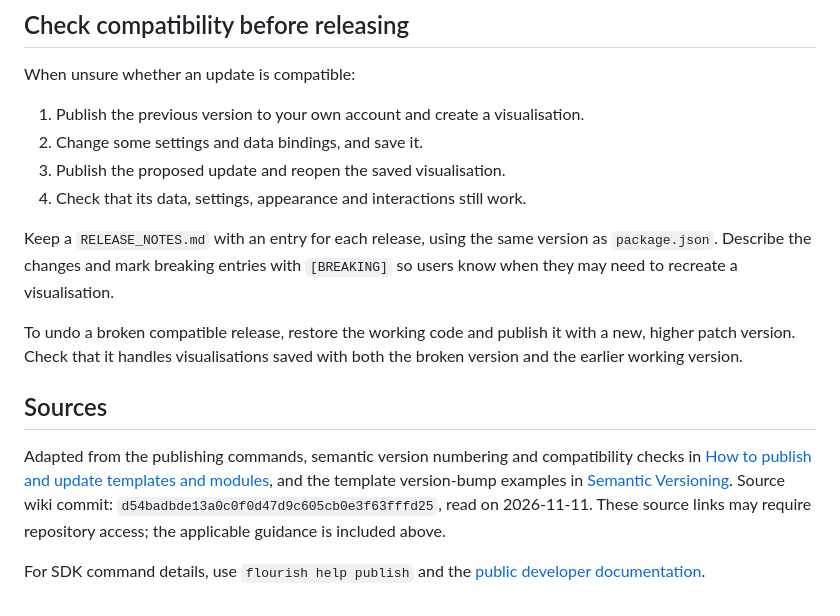
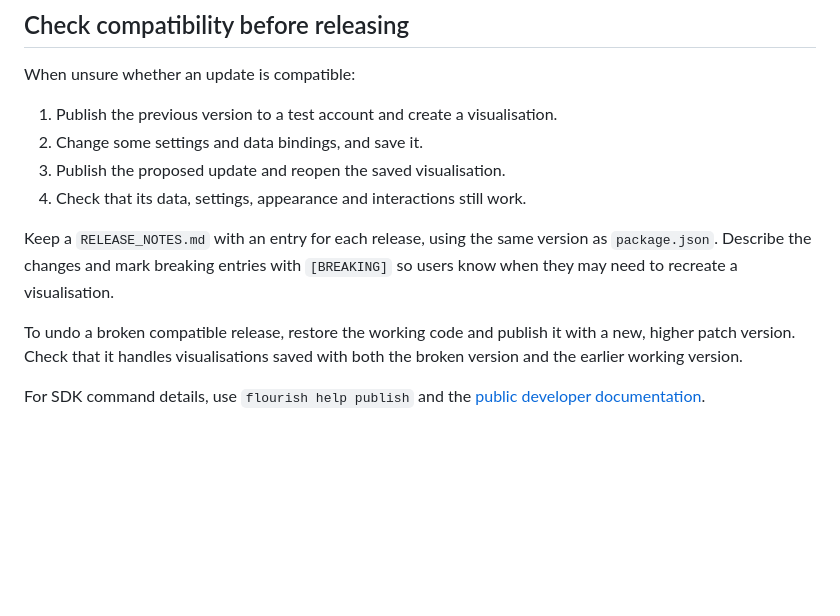
Before and after one commit to kiln/SDK-AI-Starter-Kit, a Markdown page: docs/template-releasing/README.md, the part around the change. Rendered like a GitHub page; blank space fills up the shorter version.

Commit message:
Revise compatibility check instructions and cleanup
There was some text that wouldn't be useful for a third party developer

```diff
--- a/docs/template-releasing/README.md
+++ b/docs/template-releasing/README.md
@@ -79,7 +79,7 @@ Changes only to tests or development tooling generally need no template release.
 
 When unsure whether an update is compatible:
 
-1. Publish the previous version to your own account and create a visualisation.
+1. Publish the previous version to a test account and create a visualisation.
 2. Change some settings and data bindings, and save it.
 3. Publish the proposed update and reopen the saved visualisation.
 4. Check that its data, settings, appearance and interactions still work.
@@ -92,14 +92,5 @@ To undo a broken compatible release, restore the working code and publish it
 with a new, higher patch version. Check that it handles visualisations saved
 with both the broken version and the earlier working version.
 
-## Sources
-
-Adapted from the publishing commands, semantic version numbering and compatibility
-checks in [How to publish and update templates and modules](https://github.com/kiln/flourish-templates/wiki/How-to-publish-and-update-templates-and-modules),
-and the template version-bump examples in [Semantic Versioning](https://github.com/kiln/flourish-templates/wiki/Semantic-Versioning).
-Source wiki commit: `d54badbde13a0c0f0d47d9c605cb0e3f63fffd25`, read on
-2026-11-11. These source links may require repository access; the applicable
-guidance is included above.
-
 For SDK command details, use `flourish help publish` and the
 [public developer documentation](https://developers.flourish.studio/).
```
